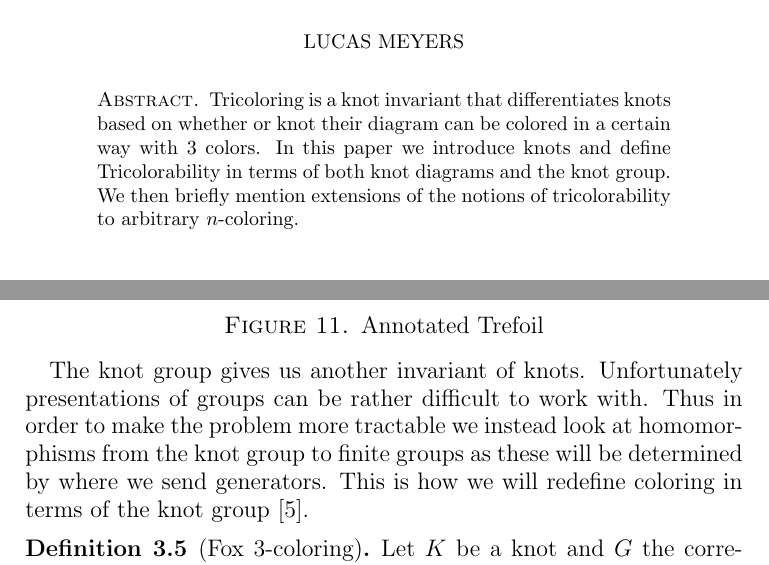
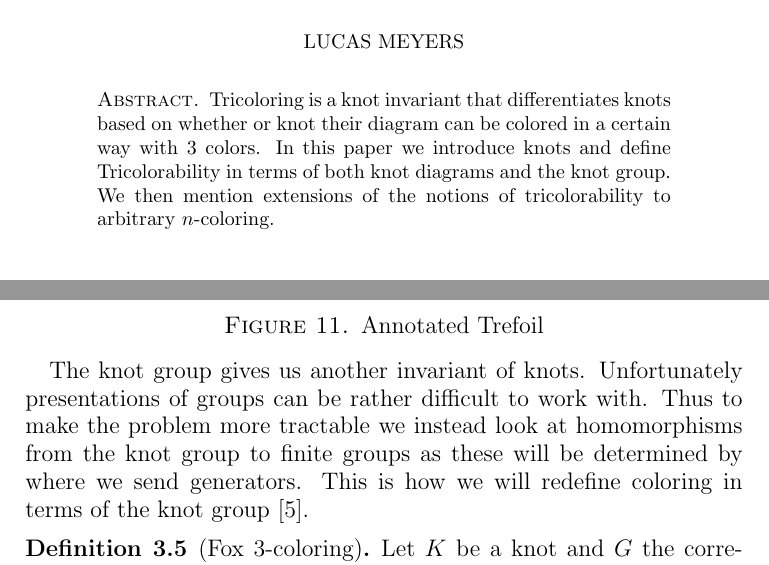
Before and after one commit to albenzo/MATH-7002, a LaTeX paper (paper/paper.tex): two parts of pages 1 and 8 of 10, joined at a grey line, cut so that both start at the same text. Compiled offline with pdfLaTeX.

Commit message:
First editing pass

```diff
--- a/paper/paper.tex
+++ b/paper/paper.tex
@@ -46,8 +46,8 @@ Baton Rouge, Louisiana}
   based on whether or knot their diagram can be colored in a
   certain way with 3 colors. In this paper we introduce knots
   and define Tricolorability in terms of both knot diagrams
-  and the knot group. We then briefly mention extensions
-  of the notions of tricolorability to arbitrary $n$-coloring.
+  and the knot group. We then mention extensions of the notions
+  of tricolorability to arbitrary $n$-coloring.
 \end{abstract}
 
 \maketitle
@@ -330,7 +330,7 @@ Followed by the trefoil knot.
 
 The knot group gives us another invariant of knots. Unfortunately
 presentations of groups can be rather difficult to work with.
-Thus in order to make the problem more tractable we instead look
+Thus to make the problem more tractable we instead look
 at homomorphisms from the knot group to finite groups as these
 will be determined by where we send generators. This is
 how we will redefine coloring in terms of the knot group~\cite{quickfox}.
```
Also changed, not shown: paper/paper.pdf, paper/paper.tex (2 more changed lines).
